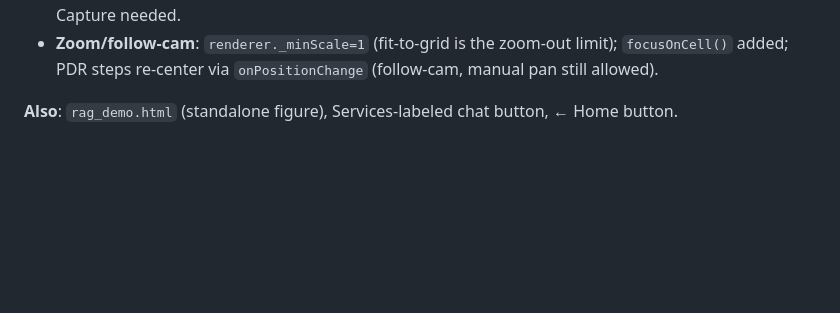
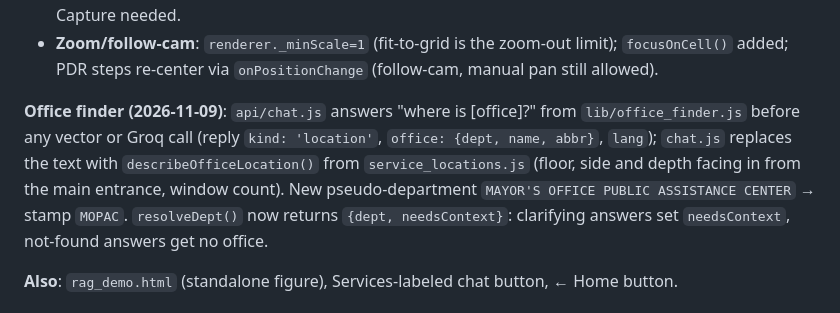
Before and after one commit to JaceP7/Penaranda-Dissertation, a Markdown page: SYSTEM_CONTEXT.md, the part around the change. Drawn GitHub-style; blank space fills up the shorter version.

```diff
--- a/SYSTEM_CONTEXT.md
+++ b/SYSTEM_CONTEXT.md
@@ -25,6 +25,8 @@
 - **Floor rename**: ✏️ beside floor selector (admin) → bundled `FLOOR_NAMES` in floor_presets.js, deploys via Export/Deploy Floors.
 - **Default start tile**: navInit → Ground (idx 1) cell (73,37), just inside the main public door (the four-cell-wide south opening at 74,36-39); `SERVICE_DEFAULT_ENTRANCE` matched. Was (38,72)/(38,71), which is the east SIDE door — 53 m from the Lobby desk against 20 m from here. On Take-me-there in user view: `renderer.navActive=true` + `focusOnCell(start, 2.2)` shows "you are here" centered, no Capture needed.
 - **Zoom/follow-cam**: `renderer._minScale=1` (fit-to-grid is the zoom-out limit); `focusOnCell()` added; PDR steps re-center via `onPositionChange` (follow-cam, manual pan still allowed).
+
+**Office finder (2026-11-09)**: `api/chat.js` answers "where is [office]?" from `lib/office_finder.js` before any vector or Groq call (reply `kind: 'location'`, `office: {dept, name, abbr}`, `lang`); `chat.js` replaces the text with `describeOfficeLocation()` from `service_locations.js` (floor, side and depth facing in from the main entrance, window count). New pseudo-department `MAYOR'S OFFICE PUBLIC ASSISTANCE CENTER` → stamp `MOPAC`. `resolveDept()` now returns `{dept, needsContext}`: clarifying answers set `needsContext`, not-found answers get no office.
 
 **Also**: `rag_demo.html` (standalone figure), Services-labeled chat button, ← Home button.
 
```
Also changed, not shown: IMPLEMENTATION_AUDIT.md (+2 -0 lines), 1 other file.
